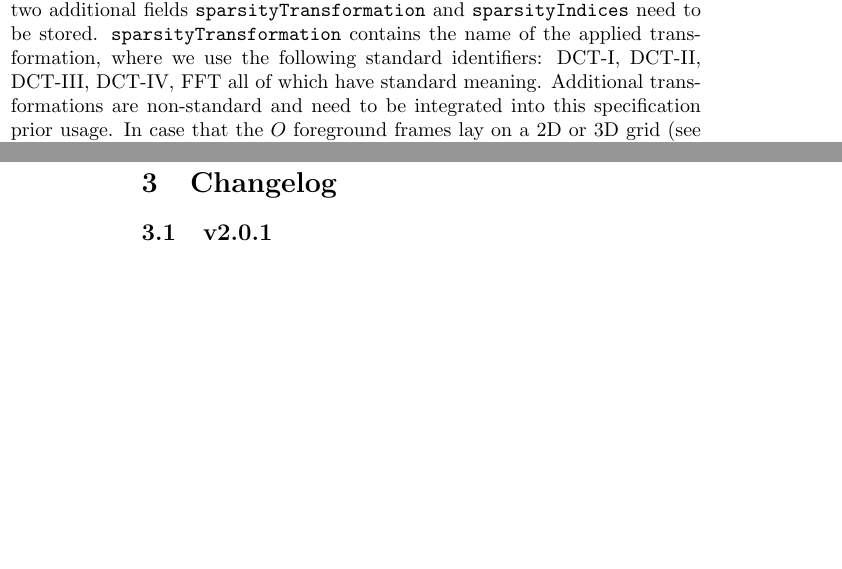
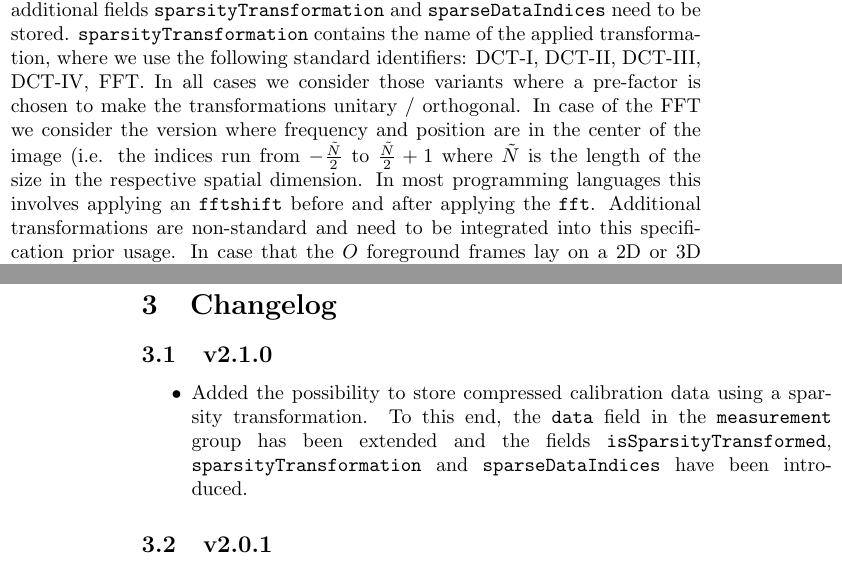
Before and after one commit to MagneticParticleImaging/MDF, a LaTeX paper (specification/MDF.tex): two parts of the columns of pages 10 and 14 of 16, joined at a grey line, cut so that both start at the same text, the shorter picture padded with empty space. The pictures show the PDF file specification/MDF.pdf that the author committed with the source.

Commit message:
add changelog and add discussion on the prefactor as well as the fftshift

```diff
--- a/specification/MDF.tex
+++ b/specification/MDF.tex
@@ -384,7 +385,7 @@ For each of the steps above there is a corresponding flag within this group indi
 
 During processing one might want to keep track which of the final $N$ frames belong to background measurements and which do not. Therefore, the binary mask \inlvar{isBackgroundFrame} should be used. If frequency selection has been performed, \inlvar{frequencySelection} stores the $K$ frequency components (subset) selected from the set of acquired frequency components. If performed, a frame permutation can be described by a bijective mapping $\sigma : \left\{ 1,2,\dots,N \right\} \rightarrow \left\{ 1,2,\dots,N \right\}$ of the set of frame indices to itself. If such a permutation is performed, $\sigma$ is stored in the one-line notation as $\sigma(1)$, $\sigma(2)$, $\dots$, $\sigma(N)$ in \inlvar{framePermutation}.
 
-The motivation for reducing the number of frequency components is the reduction of the file size. Another, even more effective method is applying a (linear) transformation to the data along the frame dimension and storing only the most significant of the resulting coefficients. This option is only available if \inlvar{isFastFrameAxis}, \inlvar{isFourierTransformed}, and \inlvar{isFramePermutation} are all set to true. The frames need to be permuted in such a way that first $O$ frames are the foreground frames and the last $E$ frames are the background frames. The sparsity transformation is only applied to the $O$ foreground frames. In case of compressed data, the flag \inlvar{isSparsityTransformed} is set to \inltab{true} and two additional fields \inlvar{sparsityTransformation} and \inlvar{sparsityIndices} need to be stored. \inlvar{sparsityTransformation} contains the name of the applied transformation, where we use the following standard identifiers: DCT-I, DCT-II, DCT-III, DCT-IV, FFT all of which have standard meaning. Additional transformations are non-standard and need to be integrated into this specification prior usage. In case that the $O$ foreground frames lay on a 2D or 3D grid (see \inlvar{/calibration/size}) we consider the multidimensional versions of the transformations. The sparsity transformation applied along the $O$ foreground frames yields $O$ coefficients. One then applies a threshold and stores only the $B\leq O$ most significant coefficients. The indices of these coefficients are stored in \inlvar{sparsityIndices}.
+The motivation for reducing the number of frequency components is the reduction of the file size. Another, even more effective method is applying a (linear) transformation to the data along the frame dimension and storing only the most significant of the resulting coefficients. This option is only available if \inlvar{isFastFrameAxis}, \inlvar{isFourierTransformed}, and \inlvar{isFramePermutation} are all set to true. The frames need to be permuted in such a way that first $O$ frames are the foreground frames and the last $E$ frames are the background frames. The sparsity transformation is only applied to the $O$ foreground frames. In case of compressed data, the flag \inlvar{isSparsityTransformed} is set to \inltab{true} and two additional fields \inlvar{sparsityTransformation} and \inlvar{sparseDataIndices} need to be stored. \inlvar{sparsityTransformation} contains the name of the applied transformation, where we use the following standard identifiers: DCT-I, DCT-II, DCT-III, DCT-IV, FFT. In all cases we consider those variants where a pre-factor is chosen to make the transformations unitary / orthogonal. In case of the FFT we consider the version where frequency and position are in the center of the image (i.e. the indices run from $-\frac{\tilde{N}}{2}$ to $\frac{\tilde{N}}{2}+1$ where $\tilde{N}$ is the length of the size in the respective spatial dimension. In most programming languages this involves applying an \inlvar{fftshift} before and after applying the \inlvar{fft}. Additional transformations are non-standard and need to be integrated into this specification prior usage. In case that the $O$ foreground frames lay on a 2D or 3D grid (see \inlvar{/calibration/size}) we consider the multidimensional versions of the transformations. The sparsity transformation applied along the $O$ foreground frames yields $O$ coefficients. One then applies a threshold and stores only the $B\leq O$ most significant coefficients. The indices of these coefficients are stored in \inlvar{sparseDataIndices}.
 
 \end{multicols}
 
@@ -454,6 +455,12 @@ For analysis of the MPI tomograms, it is often required to know which parts of t
 \section{Changelog}
 
 \begin{multicols}{2}
+\subsection{v2.1.0}
+
+\begin{itemize}
+	\item Added the possibility to store compressed calibration data using a sparsity transformation. To this end, the \inlvar{data} field in the  \inlvar{measurement} group has been extended and the fields \inlvar{isSparsityTransformed}, \inlvar{sparsityTransformation} and \inlvar{sparseDataIndices} have been introduced.
+\end{itemize}
+
 \subsection{v2.0.1}
 
 \begin{itemize}
```
Also changed, not shown: specification/MDF.pdf, specification/MDF.tex (3 more changed lines).
